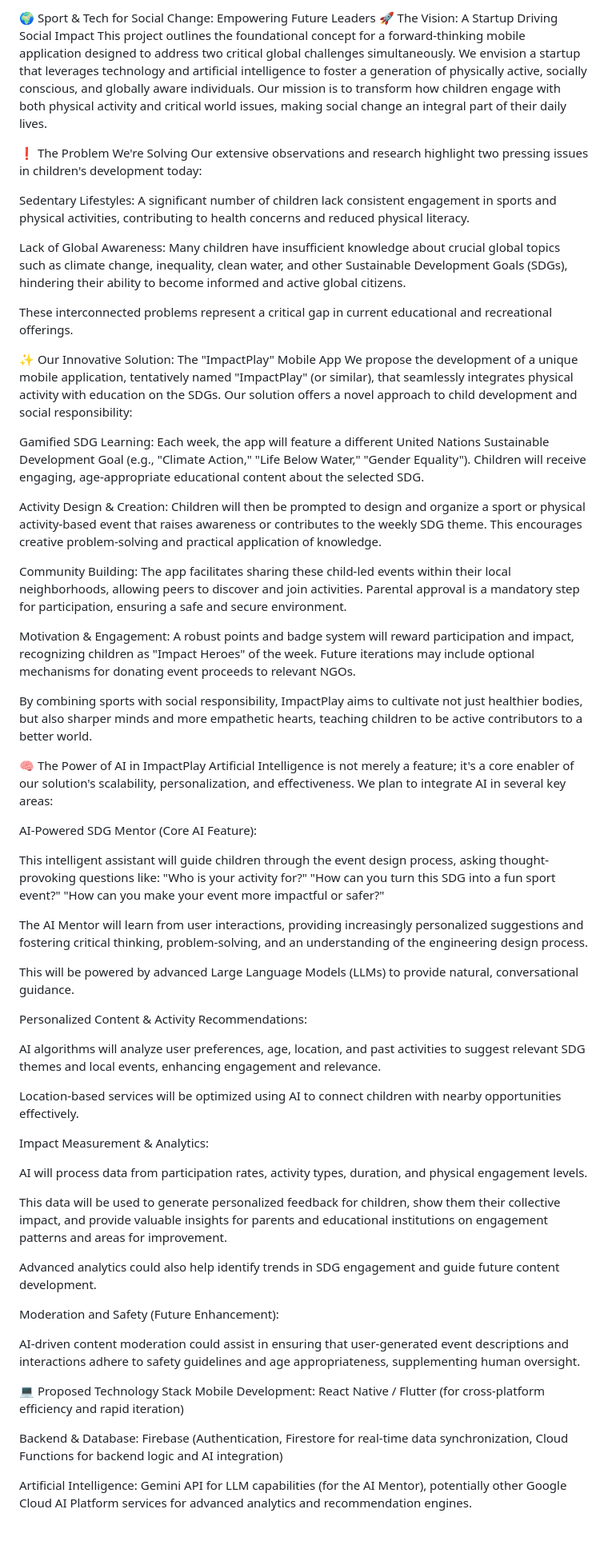
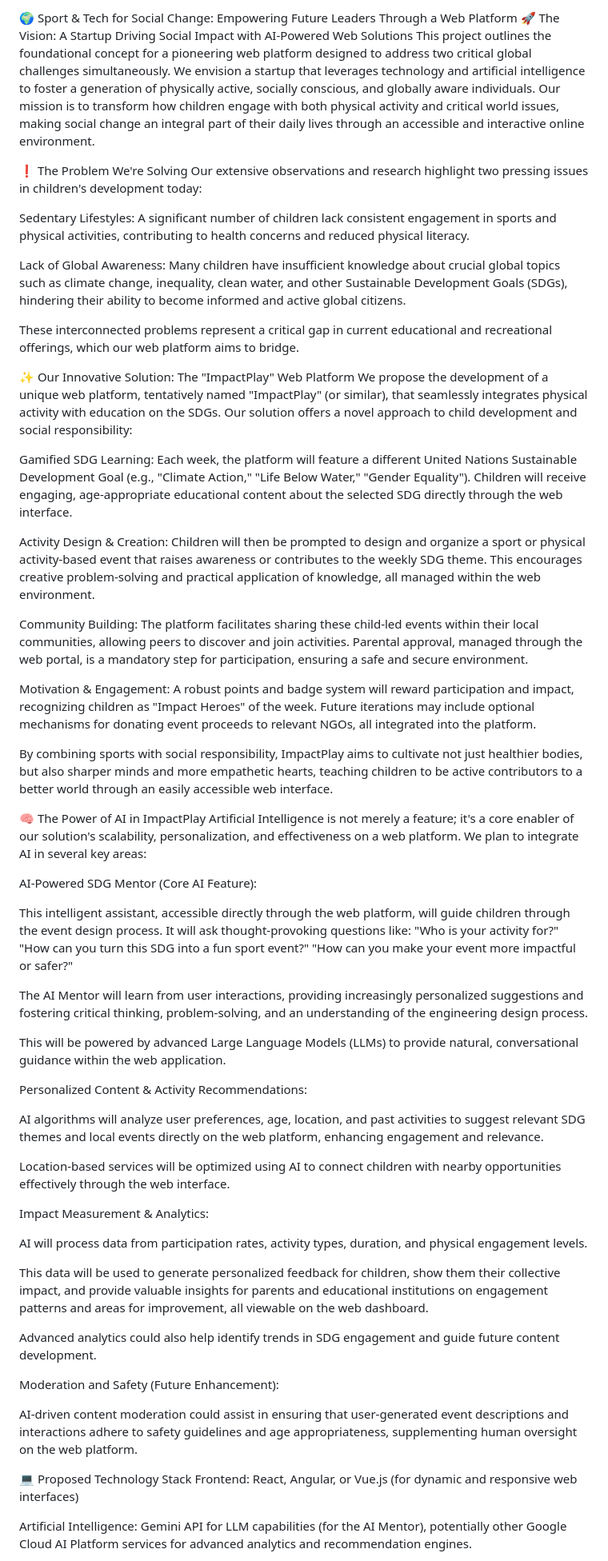
Before and after one commit to MehmetEfeYagcioglu/my-first-website, a Markdown page: README.md, the part around one of its changes. Shown at 80% size. GitHub-like rendering; blank space fills up the shorter version.

```diff
--- a/README.md
+++ b/README.md
@@ -1,6 +1,6 @@
-🌍 Sport & Tech for Social Change: Empowering Future Leaders
-🚀 The Vision: A Startup Driving Social Impact
-This project outlines the foundational concept for a forward-thinking mobile application designed to address two critical global challenges simultaneously. We envision a startup that leverages technology and artificial intelligence to foster a generation of physically active, socially conscious, and globally aware individuals. Our mission is to transform how children engage with both physical activity and critical world issues, making social change an integral part of their daily lives.
+🌍 Sport & Tech for Social Change: Empowering Future Leaders Through a Web Platform
+🚀 The Vision: A Startup Driving Social Impact with AI-Powered Web Solutions
+This project outlines the foundational concept for a pioneering web platform designed to address two critical global challenges simultaneously. We envision a startup that leverages technology and artificial intelligence to foster a generation of physically active, socially conscious, and globally aware individuals. Our mission is to transform how children engage with both physical activity and critical world issues, making social change an integral part of their daily lives through an accessible and interactive online environment.
 
 ❗️ The Problem We're Solving
 Our extensive observations and research highlight two pressing issues in children's development today:
@@ -9,54 +9,52 @@ Sedentary Lifestyles: A significant number of children lack consistent engagemen
 
 Lack of Global Awareness: Many children have insufficient knowledge about crucial global topics such as climate change, inequality, clean water, and other Sustainable Development Goals (SDGs), hindering their ability to become informed and active global citizens.
 
-These interconnected problems represent a critical gap in current educational and recreational offerings.
+These interconnected problems represent a critical gap in current educational and recreational offerings, which our web platform aims to bridge.
 
-✨ Our Innovative Solution: The "ImpactPlay" Mobile App
-We propose the development of a unique mobile application, tentatively named "ImpactPlay" (or similar), that seamlessly integrates physical activity with education on the SDGs. Our solution offers a novel approach to child development and social responsibility:
+✨ Our Innovative Solution: The "ImpactPlay" Web Platform
+We propose the development of a unique web platform, tentatively named "ImpactPlay" (or similar), that seamlessly integrates physical activity with education on the SDGs. Our solution offers a novel approach to child development and social responsibility:
 
-Gamified SDG Learning: Each week, the app will feature a different United Nations Sustainable Development Goal (e.g., "Climate Action," "Life Below Water," "Gender Equality"). Children will receive engaging, age-appropriate educational content about the selected SDG.
+Gamified SDG Learning: Each week, the platform will feature a different United Nations Sustainable Development Goal (e.g., "Climate Action," "Life Below Water," "Gender Equality"). Children will receive engaging, age-appropriate educational content about the selected SDG directly through the web interface.
 
-Activity Design & Creation: Children will then be prompted to design and organize a sport or physical activity-based event that raises awareness or contributes to the weekly SDG theme. This encourages creative problem-solving and practical application of knowledge.
+Activity Design & Creation: Children will then be prompted to design and organize a sport or physical activity-based event that raises awareness or contributes to the weekly SDG theme. This encourages creative problem-solving and practical application of knowledge, all managed within the web environment.
 
-Community Building: The app facilitates sharing these child-led events within their local neighborhoods, allowing peers to discover and join activities. Parental approval is a mandatory step for participation, ensuring a safe and secure environment.
+Community Building: The platform facilitates sharing these child-led events within their local communities, allowing peers to discover and join activities. Parental approval, managed through the web portal, is a mandatory step for participation, ensuring a safe and secure environment.
 
-Motivation & Engagement: A robust points and badge system will reward participation and impact, recognizing children as "Impact Heroes" of the week. Future iterations may include optional mechanisms for donating event proceeds to relevant NGOs.
+Motivation & Engagement: A robust points and badge system will reward participation and impact, recognizing children as "Impact Heroes" of the week. Future iterations may include optional mechanisms for donating event proceeds to relevant NGOs, all integrated into the platform.
 
-By combining sports with social responsibility, ImpactPlay aims to cultivate not just healthier bodies, but also sharper minds and more empathetic hearts, teaching children to be active contributors to a better world.
+By combining sports with social responsibility, ImpactPlay aims to cultivate not just healthier bodies, but also sharper minds and more empathetic hearts, teaching children to be active contributors to a better world through an easily accessible web interface.
 
 🧠 The Power of AI in ImpactPlay
-Artificial Intelligence is not merely a feature; it's a core enabler of our solution's scalability, personalization, and effectiveness. We plan to integrate AI in several key areas:
+Artificial Intelligence is not merely a feature; it's a core enabler of our solution's scalability, personalization, and effectiveness on a web platform. We plan to integrate AI in several key areas:
 
 AI-Powered SDG Mentor (Core AI Feature):
 
-This intelligent assistant will guide children through the event design process, asking thought-provoking questions like: "Who is your activity for?" "How can you turn this SDG into a fun sport event?" "How can you make your event more impactful or safer?"
+This intelligent assistant, accessible directly through the web platform, will guide children through the event design process. It will ask thought-provoking questions like: "Who is your activity for?" "How can you turn this SDG into a fun sport event?" "How can you make your event more impactful or safer?"
 
 The AI Mentor will learn from user interactions, providing increasingly personalized suggestions and fostering critical thinking, problem-solving, and an understanding of the engineering design process.
 
-This will be powered by advanced Large Language Models (LLMs) to provide natural, conversational guidance.
+This will be powered by advanced Large Language Models (LLMs) to provide natural, conversational guidance within the web application.
 
 Personalized Content & Activity Recommendations:
 
-AI algorithms will analyze user preferences, age, location, and past activities to suggest relevant SDG themes and local events, enhancing engagement and relevance.
+AI algorithms will analyze user preferences, age, location, and past activities to suggest relevant SDG themes and local events directly on the web platform, enhancing engagement and relevance.
 
-Location-based services will be optimized using AI to connect children with nearby opportunities effectively.
+Location-based services will be optimized using AI to connect children with nearby opportunities effectively through the web interface.
 
 Impact Measurement & Analytics:
 
 AI will process data from participation rates, activity types, duration, and physical engagement levels.
 
-This data will be used to generate personalized feedback for children, show them their collective impact, and provide valuable insights for parents and educational institutions on engagement patterns and areas for improvement.
+This data will be used to generate personalized feedback for children, show them their collective impact, and provide valuable insights for parents and educational institutions on engagement patterns and areas for improvement, all viewable on the web dashboard.
 
 Advanced analytics could also help identify trends in SDG engagement and guide future content development.
 
 Moderation and Safety (Future Enhancement):
 
-AI-driven content moderation could assist in ensuring that user-generated event descriptions and interactions adhere to safety guidelines and age appropriateness, supplementing human oversight.
+AI-driven content moderation could assist in ensuring that user-generated event descriptions and interactions adhere to safety guidelines and age appropriateness, supplementing human oversight on the web platform.
 
 💻 Proposed Technology Stack
-Mobile Development: React Native / Flutter (for cross-platform efficiency and rapid iteration)
-
-Backend & Database: Firebase (Authentication, Firestore for real-time data synchronization, Cloud Functions for backend logic and AI integration)
+Frontend: React, Angular, or Vue.js (for dynamic and responsive web interfaces)
 
 Artificial Intelligence: Gemini API for LLM capabilities (for the AI Mentor), potentially other Google Cloud AI Platform services for advanced analytics and recommendation engines.
 
```
Also changed, not shown: other parts of README.md (+1 -14 lines).
